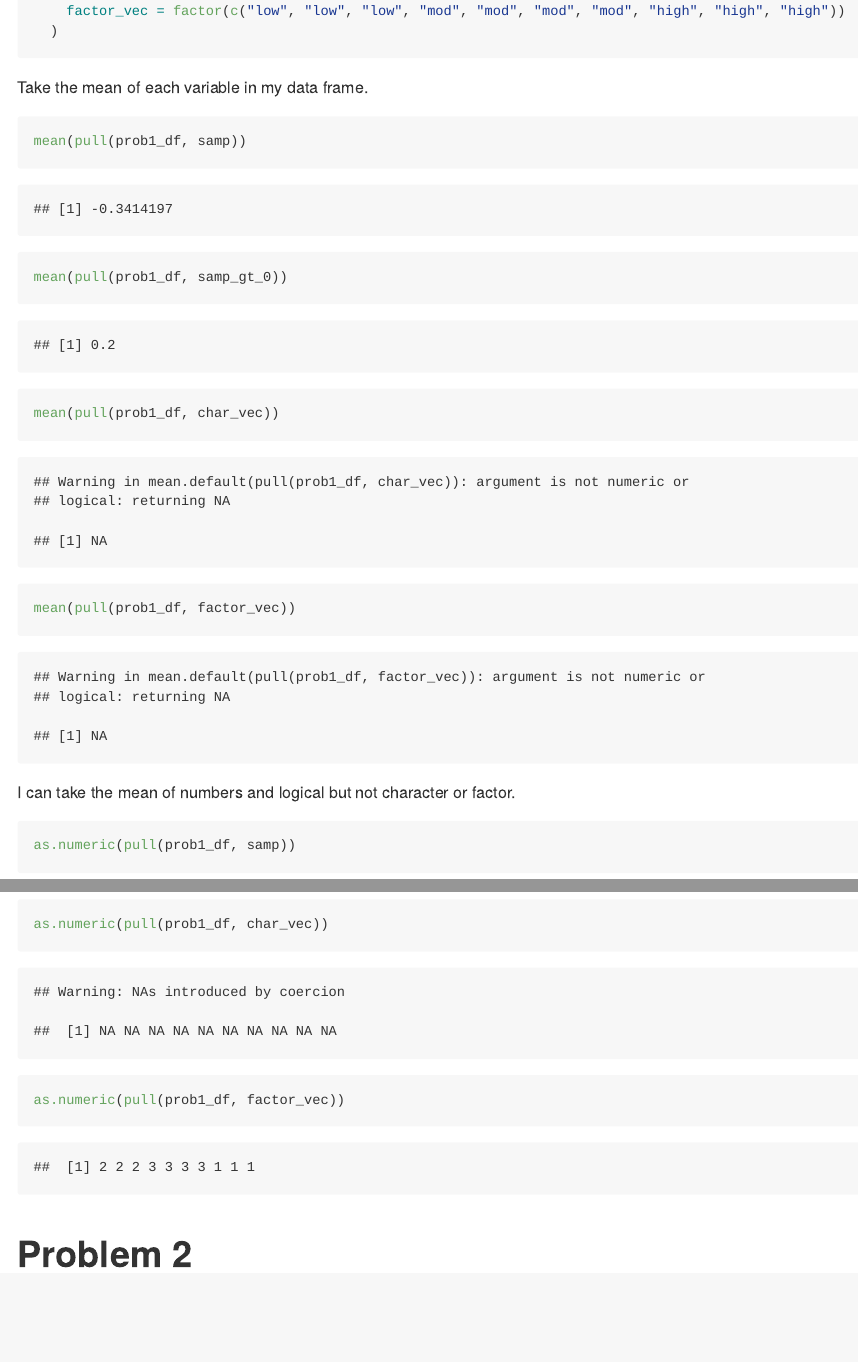
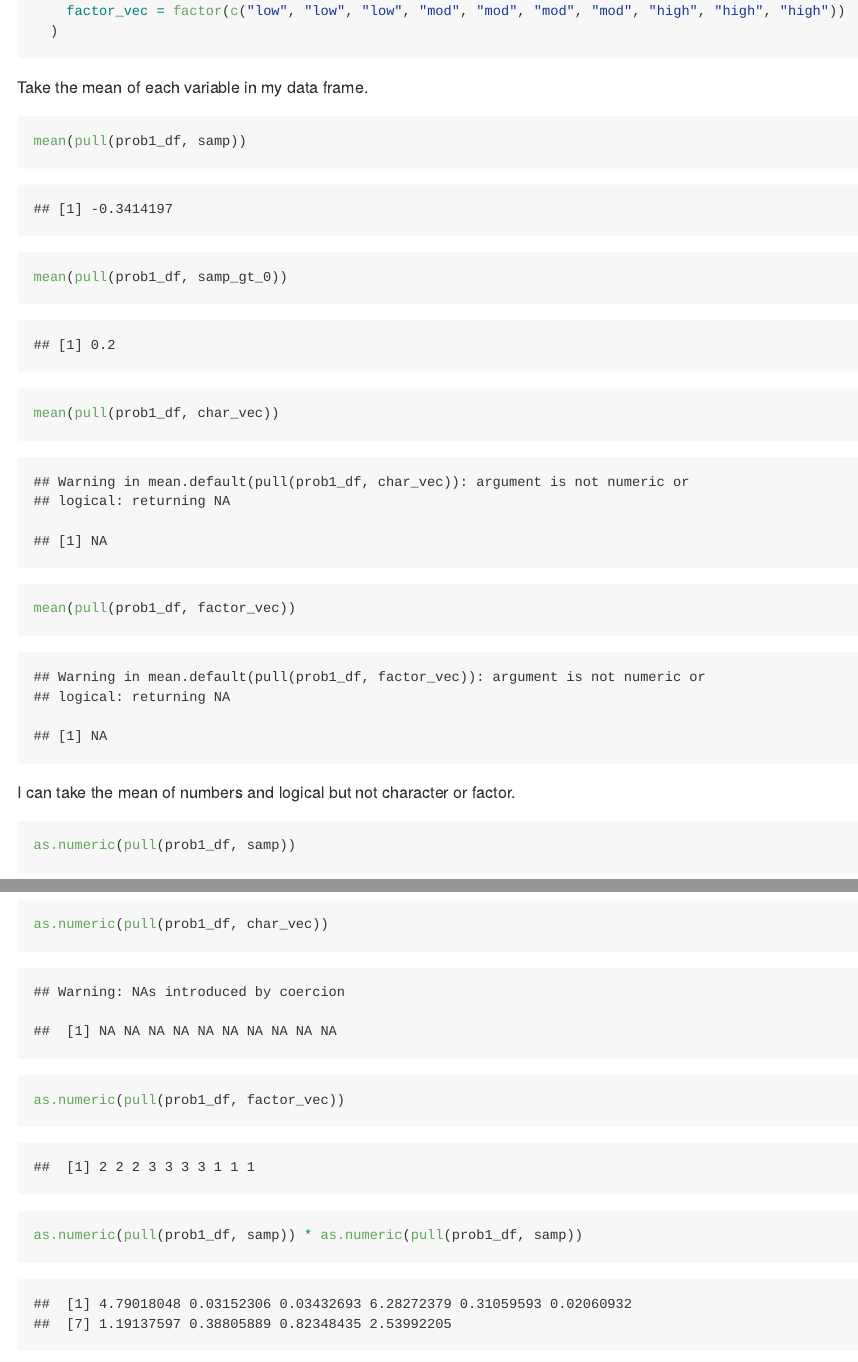
Before and after one commit to cseijo/p8105_hw1_cks2143, an R Markdown document (p8105_hw1_cks2143.Rmd): the page in a window 1100 px wide, from 750 px down, and a second part further down, joined at a grey line. Rendered offline with R 4.5, knitr and Pandoc, with nearby package versions; code that draws random numbers runs with fixed seeds of ours.

Commit message:
completed problem 1 in class

````diff
--- a/p8105_hw1_cks2143.Rmd
+++ b/p8105_hw1_cks2143.Rmd
@@ -27,7 +27,7 @@ prob1_df =
 
 Take the mean of each variable in my data frame.
 
-```{r}
+```{r mean_pull}
 mean(pull(prob1_df, samp))
 mean(pull(prob1_df, samp_gt_0))
 mean(pull(prob1_df, char_vec))
@@ -36,11 +36,15 @@ mean(pull(prob1_df, factor_vec))
 
 I can take the mean of numbers and logical but not character or factor.
 
-```{r}
+```{r try_numeric}
 as.numeric(pull(prob1_df, samp))
 as.numeric(pull(prob1_df, samp_gt_0))
 as.numeric(pull(prob1_df, char_vec))
 as.numeric(pull(prob1_df, factor_vec))
 ```
 
+```{r}
+as.numeric(pull(prob1_df, samp)) * as.numeric(pull(prob1_df, samp))
+```
+
 # Problem 2
````
Also changed, not shown: p8105_hw1_cks2143.md, p8105_hw1_cks2143.Rmd (2 more changed lines).
